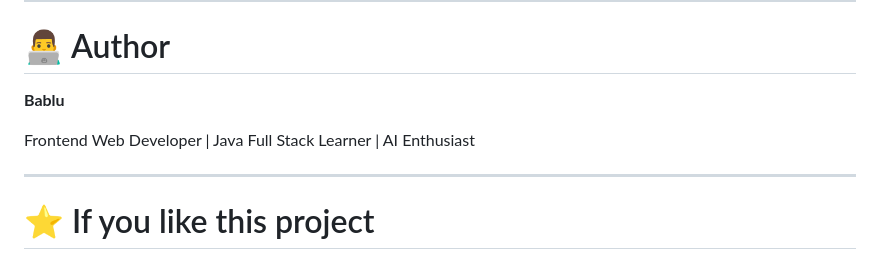
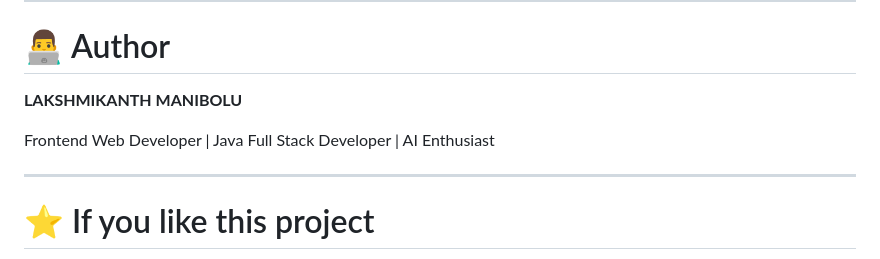
Before and after one commit to Lakshmikanthmanibolu/TASK-MANAGER, a Markdown page: readme.md, the part around the change. Rendered like a GitHub page.

```diff
--- a/readme.md
+++ b/readme.md
@@ -173,9 +173,9 @@ It is suitable for a **Minor Project Submission** focused on front-end web devel
 
 # 👨‍💻 Author
 
-**Bablu**
+**LAKSHMIKANTH MANIBOLU**
 
-Frontend Web Developer | Java Full Stack Learner | AI Enthusiast
+Frontend Web Developer | Java Full Stack Developer | AI Enthusiast
 
 ---
 
```
